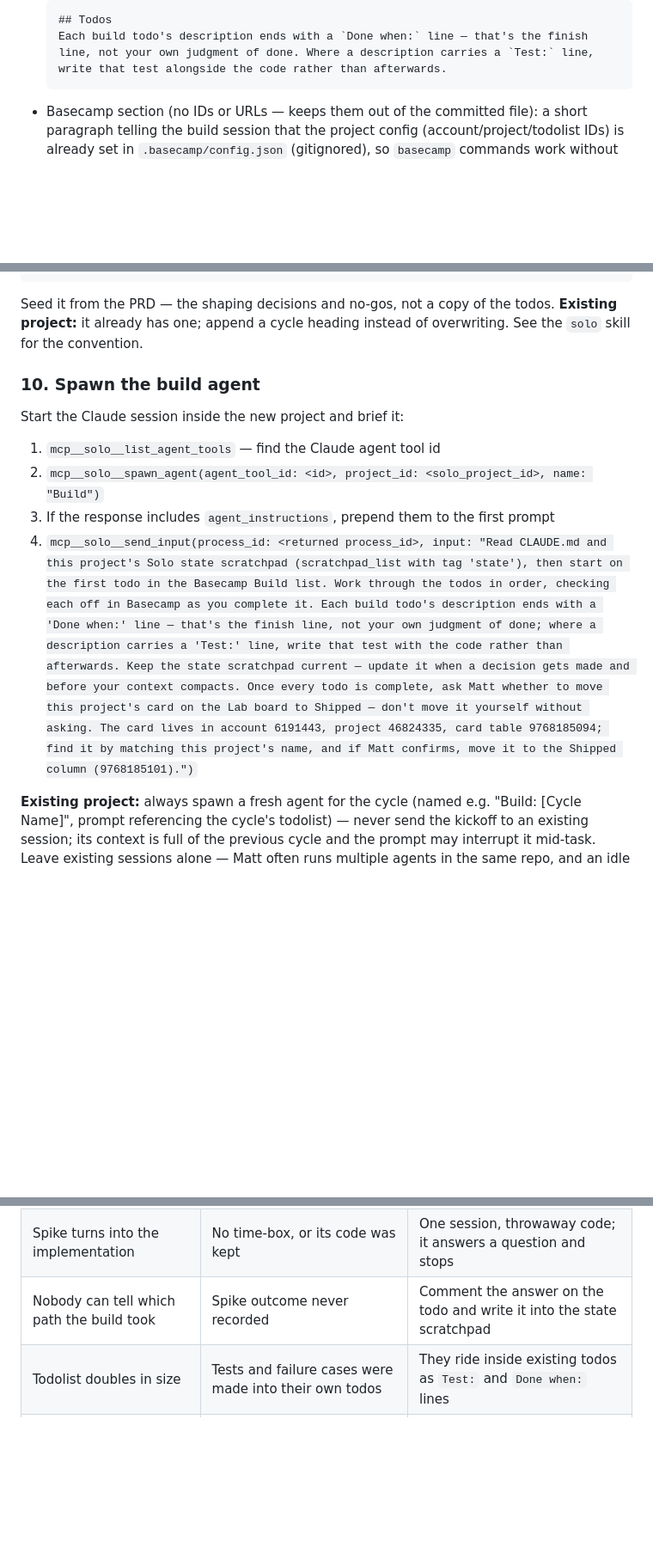
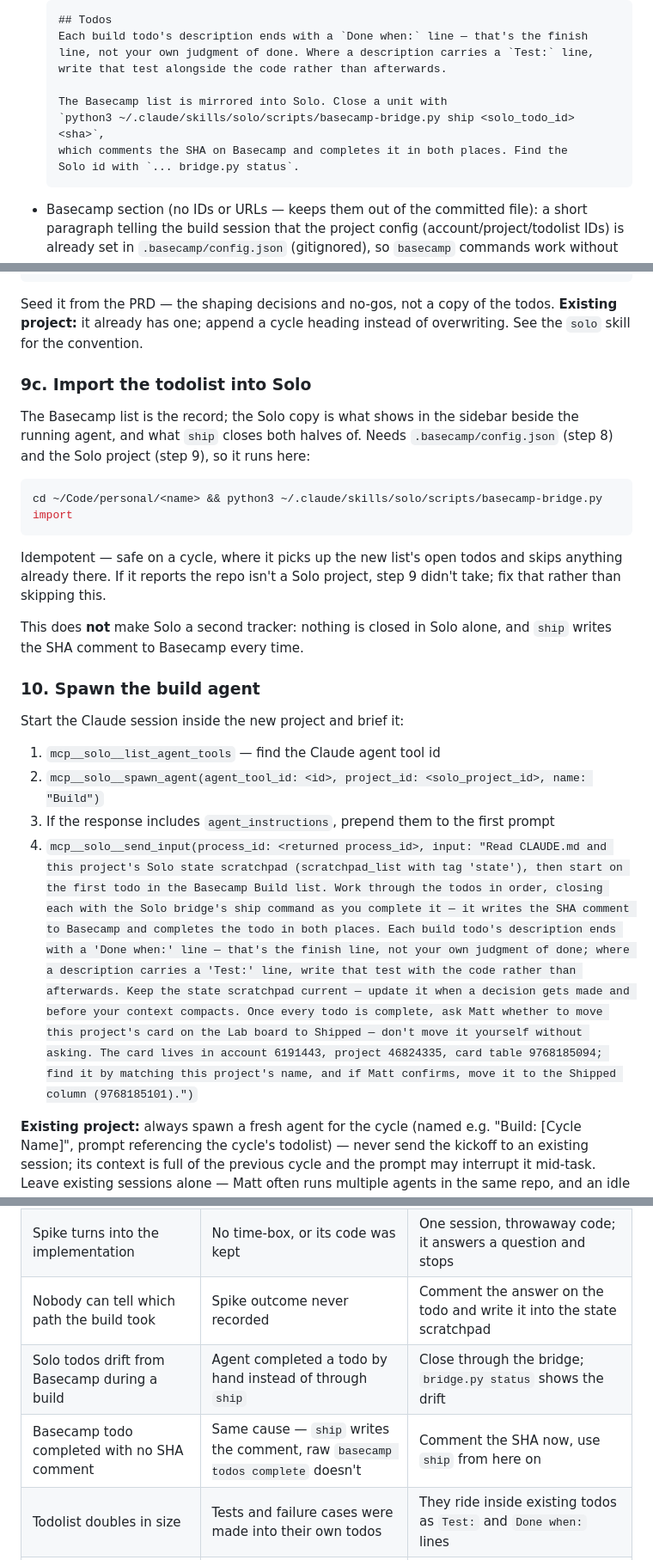
Before and after one commit to mattsafaii/skills, a Markdown page: build/references/guide.md, 3 parts joined by grey strips. Shown at 86% size. GitHub-like rendering; blank space fills up the shorter version.

Commit message:
build: mirror the todolist into Solo, close units through ship
The bridge was built and then never wired into anything. Scoping /build out
of it was wrong — the reasoning (single-agent builds don't need blockers or
locks) covers coordination, not the two things that do apply: build progress
visible in the sidebar beside the agent, and one command that writes the SHA
comment and completes both copies instead of two hand-run basecamp calls.

- step 9c imports the list once the repo config and Solo project both exist
- build agent closes units with ship, not raw basecamp commands
- CLAUDE.md carries the command, so later sessions know it too

Basecamp is still the record: nothing is closed in Solo alone.

Claude-Session: https://claude.ai/code/session_01NgHHUjUo5tCdFpFzGaYvaf

````diff
--- a/build/references/guide.md
+++ b/build/references/guide.md
@@ -370,6 +370,11 @@ Do NOT put agents in `solo.yml`. Anything in the file is a command, so an agent
   Each build todo's description ends with a `Done when:` line — that's the finish
   line, not your own judgment of done. Where a description carries a `Test:` line,
   write that test alongside the code rather than afterwards.
+
+  The Basecamp list is mirrored into Solo. Close a unit with
+  `python3 ~/.claude/skills/solo/scripts/basecamp-bridge.py ship <solo_todo_id> <sha>`,
+  which comments the SHA on Basecamp and completes it in both places. Find the
+  Solo id with `... bridge.py status`.
   ```
 - Basecamp section (no IDs or URLs — keeps them out of the committed file): a short paragraph telling the build session that the project config (account/project/todolist IDs) is already set in `.basecamp/config.json` (gitignored), so `basecamp` commands work without flags from this directory. To find the PRD doc, run `basecamp docs list` and match by title (`PRD: [Cycle Name]` for cycles); the pitch lives on the project's card.
 - Solo pointer (short — the build session runs inside Solo, which auto-injects its own getting-started; this just nudges toward the coordination tools it might not discover):
@@ -448,6 +453,18 @@ mcp__solo__scratchpad_write(
 
 Seed it from the PRD — the shaping decisions and no-gos, not a copy of the todos. **Existing project:** it already has one; append a cycle heading instead of overwriting. See the `solo` skill for the convention.
 
+### 9c. Import the todolist into Solo
+
+The Basecamp list is the record; the Solo copy is what shows in the sidebar beside the running agent, and what `ship` closes both halves of. Needs `.basecamp/config.json` (step 8) and the Solo project (step 9), so it runs here:
+
+```bash
+cd ~/Code/personal/<name> && python3 ~/.claude/skills/solo/scripts/basecamp-bridge.py import
+```
+
+Idempotent — safe on a cycle, where it picks up the new list's open todos and skips anything already there. If it reports the repo isn't a Solo project, step 9 didn't take; fix that rather than skipping this.
+
+This does **not** make Solo a second tracker: nothing is closed in Solo alone, and `ship` writes the SHA comment to Basecamp every time.
+
 ### 10. Spawn the build agent
 
 Start the Claude session inside the new project and brief it:
@@ -455,7 +472,7 @@ Start the Claude session inside the new project and brief it:
 1. `mcp__solo__list_agent_tools` — find the Claude agent tool id
 2. `mcp__solo__spawn_agent(agent_tool_id: <id>, project_id: <solo_project_id>, name: "Build")`
 3. If the response includes `agent_instructions`, prepend them to the first prompt
-4. `mcp__solo__send_input(process_id: <returned process_id>, input: "Read CLAUDE.md and this project's Solo state scratchpad (scratchpad_list with tag 'state'), then start on the first todo in the Basecamp Build list. Work through the todos in order, checking each off in Basecamp as you complete it. Each build todo's description ends with a 'Done when:' line — that's the finish line, not your own judgment of done; where a description carries a 'Test:' line, write that test with the code rather than afterwards. Keep the state scratchpad current — update it when a decision gets made and before your context compacts. Once every todo is complete, ask Matt whether to move this project's card on the Lab board to Shipped — don't move it yourself without asking. The card lives in account 6191443, project 46824335, card table 9768185094; find it by matching this project's name, and if Matt confirms, move it to the Shipped column (9768185101).")`
+4. `mcp__solo__send_input(process_id: <returned process_id>, input: "Read CLAUDE.md and this project's Solo state scratchpad (scratchpad_list with tag 'state'), then start on the first todo in the Basecamp Build list. Work through the todos in order, closing each with the Solo bridge's ship command as you complete it — it writes the SHA comment to Basecamp and completes the todo in both places. Each build todo's description ends with a 'Done when:' line — that's the finish line, not your own judgment of done; where a description carries a 'Test:' line, write that test with the code rather than afterwards. Keep the state scratchpad current — update it when a decision gets made and before your context compacts. Once every todo is complete, ask Matt whether to move this project's card on the Lab board to Shipped — don't move it yourself without asking. The card lives in account 6191443, project 46824335, card table 9768185094; find it by matching this project's name, and if Matt confirms, move it to the Shipped column (9768185101).")`
 
 **Existing project:** always spawn a fresh agent for the cycle (named e.g. "Build: [Cycle Name]", prompt referencing the cycle's todolist) — never send the kickoff to an existing session; its context is full of the previous cycle and the prompt may interrupt it mid-task. Leave existing sessions alone — Matt often runs multiple agents in the same repo, and an idle session may just mean he stepped away. Never close one.
 
@@ -547,6 +565,8 @@ If a step fails partway through the build, stop and report exactly which resourc
 | Half the build gets redone after the spike | Spike ordered late, or dropped because the PRD "seemed clear enough" | It runs first, right after the scaffold — nothing built on an unanswered gate is trustworthy |
 | Spike turns into the implementation | No time-box, or its code was kept | One session, throwaway code; it answers a question and stops |
 | Nobody can tell which path the build took | Spike outcome never recorded | Comment the answer on the todo and write it into the state scratchpad |
+| Solo todos drift from Basecamp during a build | Agent completed a todo by hand instead of through `ship` | Close through the bridge; `bridge.py status` shows the drift |
+| Basecamp todo completed with no SHA comment | Same cause — `ship` writes the comment, raw `basecamp todos complete` doesn't | Comment the SHA now, use `ship` from here on |
 | Todolist doubles in size | Tests and failure cases were made into their own todos | They ride inside existing todos as `Test:` and `Done when:` lines |
 | Build agent stops early or gilds a todo | No `Done when:` line, so "finished" was its own judgment call | Add the line — it's the whole point of the description |
 | Reviewer rewrites the code | Reviewer brief omitted read-only scope | Brief says report gaps, don't fix them; the build agent applies the fixes |
````
Also changed, not shown: other parts of build/references/guide.md (+1 -0 lines), solo/SKILL.md (+1 -1 lines).
